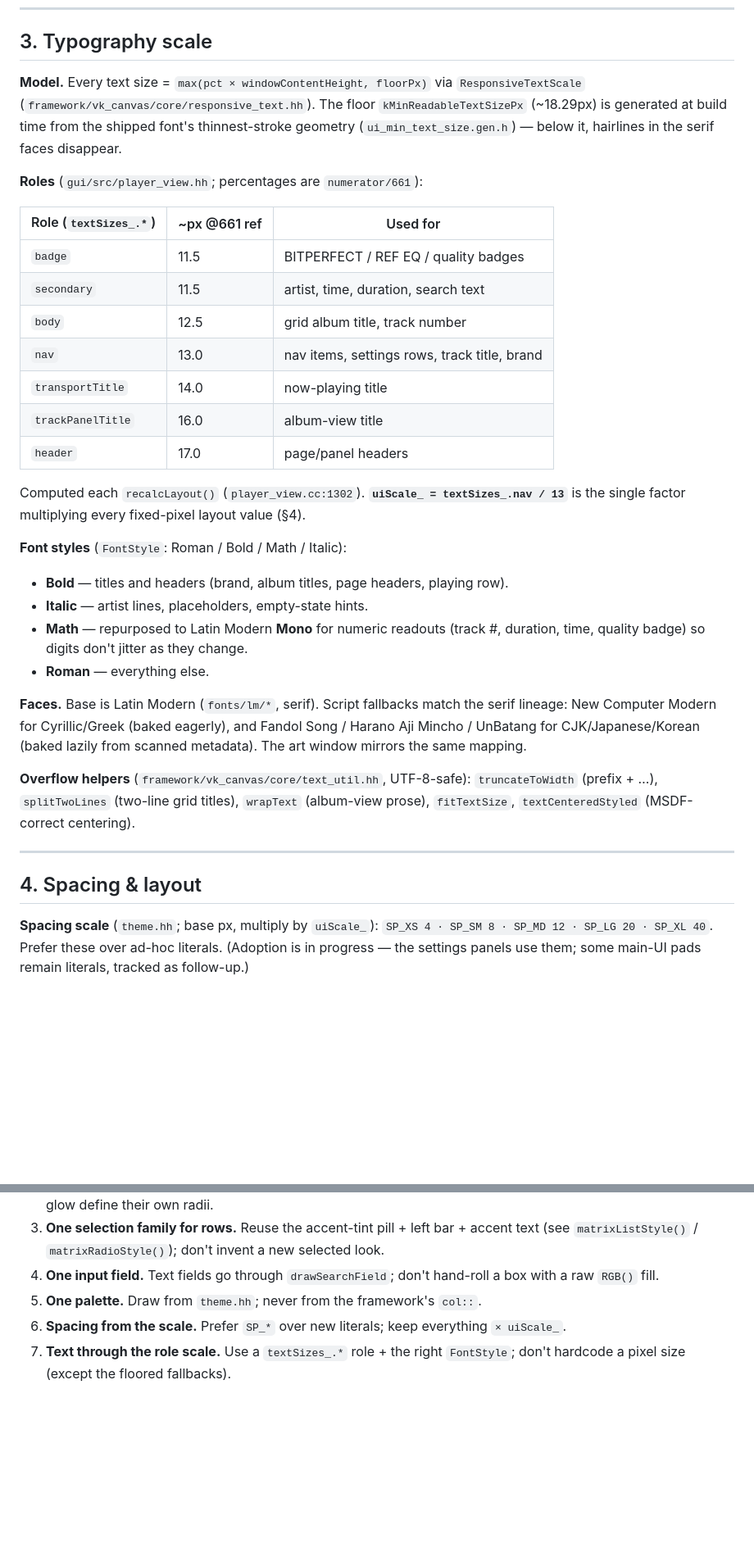
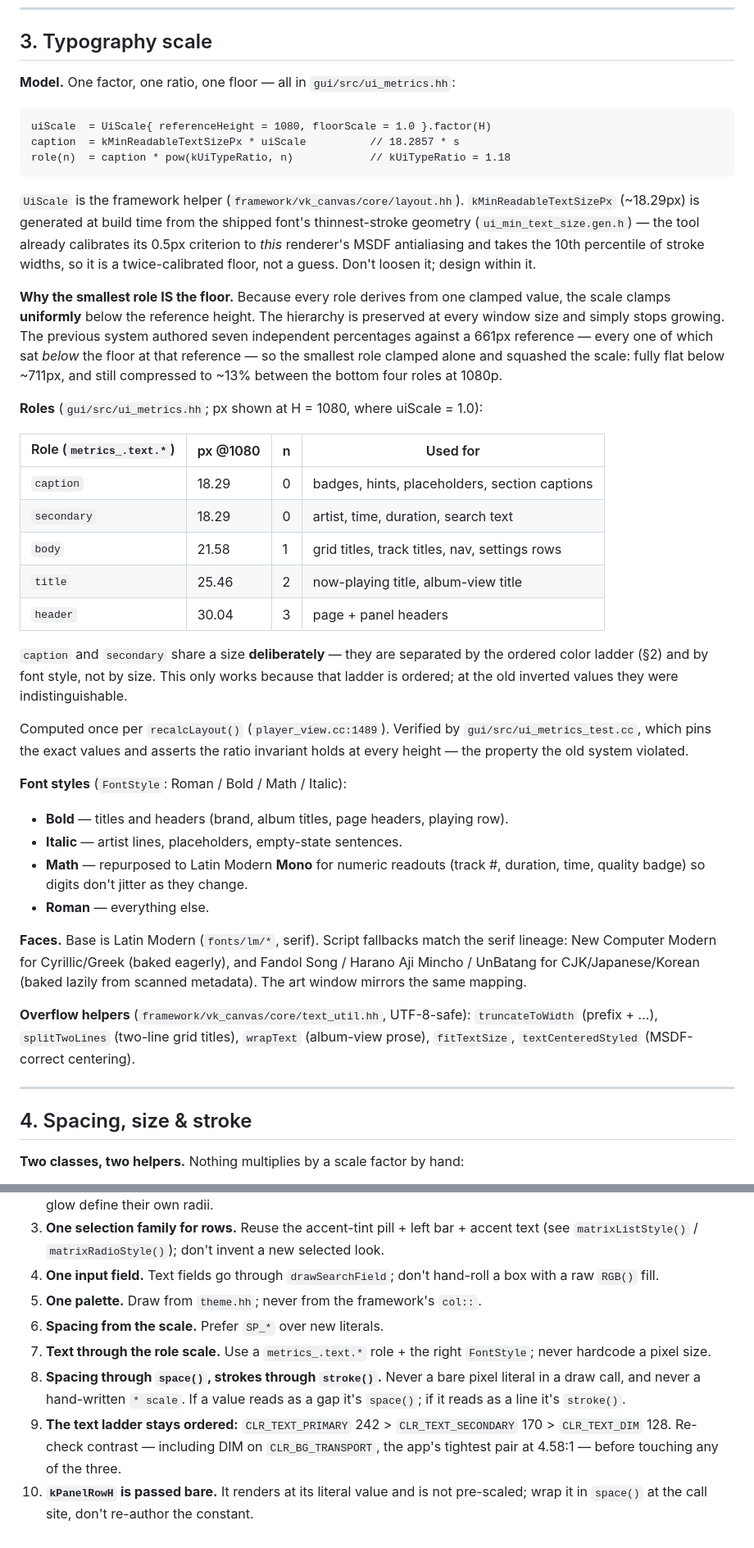
Before and after one commit to minervarr/Matrix_Player, a Markdown page: docs/UI_DESIGN_SYSTEM.md, 2 parts joined by grey strips. Shown at 82% size. Drawn GitHub-style; blank space fills up the shorter version.

Commit message:
Update UI_DESIGN_SYSTEM.md to the rigor-pass model

````diff
--- a/docs/UI_DESIGN_SYSTEM.md
+++ b/docs/UI_DESIGN_SYSTEM.md
@@ -100,31 +110,52 @@ demos — app code must not draw from it. (Removed dead tokens: `CLR_SEEKBAR_*`
 
 ## 3. Typography scale
 
-**Model.** Every text size = `max(pct × windowContentHeight, floorPx)` via
-`ResponsiveTextScale` (`framework/vk_canvas/core/responsive_text.hh`). The floor
+**Model.** One factor, one ratio, one floor — all in
+`gui/src/ui_metrics.hh`:
+
+```
+uiScale  = UiScale{ referenceHeight = 1080, floorScale = 1.0 }.factor(H)
+caption  = kMinReadableTextSizePx * uiScale          // 18.2857 * s
+role(n)  = caption * pow(kUiTypeRatio, n)            // kUiTypeRatio = 1.18
+```
+
+`UiScale` is the framework helper (`framework/vk_canvas/core/layout.hh`).
 `kMinReadableTextSizePx` (~18.29px) is generated at build time from the shipped
-font's thinnest-stroke geometry (`ui_min_text_size.gen.h`) — below it, hairlines
-in the serif faces disappear.
+font's thinnest-stroke geometry (`ui_min_text_size.gen.h`) — the tool already
+calibrates its 0.5px criterion to *this* renderer's MSDF antialiasing and takes
+the 10th percentile of stroke widths, so it is a twice-calibrated floor, not a
+guess. Don't loosen it; design within it.
 
-**Roles** (`gui/src/player_view.hh`; percentages are `numerator/661`):
+**Why the smallest role IS the floor.** Because every role derives from one
+clamped value, the scale clamps **uniformly** below the reference height. The
+hierarchy is preserved at every window size and simply stops growing. The
+previous system authored seven independent percentages against a 661px
+reference — every one of which sat *below* the floor at that reference — so the
+smallest role clamped alone and squashed the scale: fully flat below ~711px, and
+still compressed to ~13% between the bottom four roles at 1080p.
 
-| Role (`textSizes_.*`) | ~px @661 ref | Used for |
-|---|---|---|
-| `badge` | 11.5 | BITPERFECT / REF EQ / quality badges |
-| `secondary` | 11.5 | artist, time, duration, search text |
-| `body` | 12.5 | grid album title, track number |
-| `nav` | 13.0 | nav items, settings rows, track title, brand |
-| `transportTitle` | 14.0 | now-playing title |
-| `trackPanelTitle` | 16.0 | album-view title |
-| `header` | 17.0 | page/panel headers |
+**Roles** (`gui/src/ui_metrics.hh`; px shown at H = 1080, where uiScale = 1.0):
 
-Computed each `recalcLayout()` (`player_view.cc:1302`). **`uiScale_ =
-textSizes_.nav / 13`** is the single factor multiplying every fixed-pixel layout
-value (§4).
+| Role (`metrics_.text.*`) | px @1080 | n | Used for |
+|---|---|---|---|
+| `caption` | 18.29 | 0 | badges, hints, placeholders, section captions |
+| `secondary` | 18.29 | 0 | artist, time, duration, search text |
+| `body` | 21.58 | 1 | grid titles, track titles, nav, settings rows |
+| `title` | 25.46 | 2 | now-playing title, album-view title |
+| `header` | 30.04 | 3 | page + panel headers |
+
+`caption` and `secondary` share a size **deliberately** — they are separated by
+the ordered color ladder (§2) and by font style, not by size. This only works
+because that ladder is ordered; at the old inverted values they were
+indistinguishable.
+
+Computed once per `recalcLayout()` (`player_view.cc:1489`). Verified by
+`gui/src/ui_metrics_test.cc`, which pins the exact values and asserts the
+ratio invariant holds at every height — the property the old system violated.
 
 **Font styles** (`FontStyle`: Roman / Bold / Math / Italic):
 - **Bold** — titles and headers (brand, album titles, page headers, playing row).
-- **Italic** — artist lines, placeholders, empty-state hints.
+- **Italic** — artist lines, placeholders, empty-state sentences.
 - **Math** — repurposed to Latin Modern **Mono** for numeric readouts (track #,
   duration, time, quality badge) so digits don't jitter as they change.
 - **Roman** — everything else.
@@ -141,10 +172,7 @@ centering).
 
 ---
 
-## 4. Spacing & layout
+## 4. Spacing, size & stroke
 
-**Spacing scale** (`theme.hh`; base px, multiply by `uiScale_`):
-`SP_XS 4 · SP_SM 8 · SP_MD 12 · SP_LG 20 · SP_XL 40`. Prefer these over ad-hoc
-literals. (Adoption is in progress — the settings panels use them; some main-UI
-pads remain literals, tracked as follow-up.)
+**Two classes, two helpers.** Nothing multiplies by a scale factor by hand:
 
@@ -316,7 +399,15 @@ not a gap. If motion is ever added, it belongs behind the framework's
 4. **One input field.** Text fields go through `drawSearchField`; don't hand-roll
    a box with a raw `RGB()` fill.
 5. **One palette.** Draw from `theme.hh`; never from the framework's `col::`.
-6. **Spacing from the scale.** Prefer `SP_*` over new literals; keep everything
-   `× uiScale_`.
-7. **Text through the role scale.** Use a `textSizes_.*` role + the right
-   `FontStyle`; don't hardcode a pixel size (except the floored fallbacks).
+6. **Spacing from the scale.** Prefer `SP_*` over new literals.
+7. **Text through the role scale.** Use a `metrics_.text.*` role + the right
+   `FontStyle`; never hardcode a pixel size.
+8. **Spacing through `space()`, strokes through `stroke()`.** Never a bare pixel
+   literal in a draw call, and never a hand-written `* scale`. If a value reads
+   as a gap it's `space()`; if it reads as a line it's `stroke()`.
+9. **The text ladder stays ordered:** `CLR_TEXT_PRIMARY` 242 > `CLR_TEXT_SECONDARY`
+   170 > `CLR_TEXT_DIM` 128. Re-check contrast — including DIM on
+   `CLR_BG_TRANSPORT`, the app's tightest pair at 4.58:1 — before touching any
+   of the three.
+10. **`kPanelRowH` is passed bare.** It renders at its literal value and is not
+   pre-scaled; wrap it in `space()` at the call site, don't re-author the constant.
````
Also changed, not shown: other parts of docs/UI_DESIGN_SYSTEM.md (+89 -24 lines).
